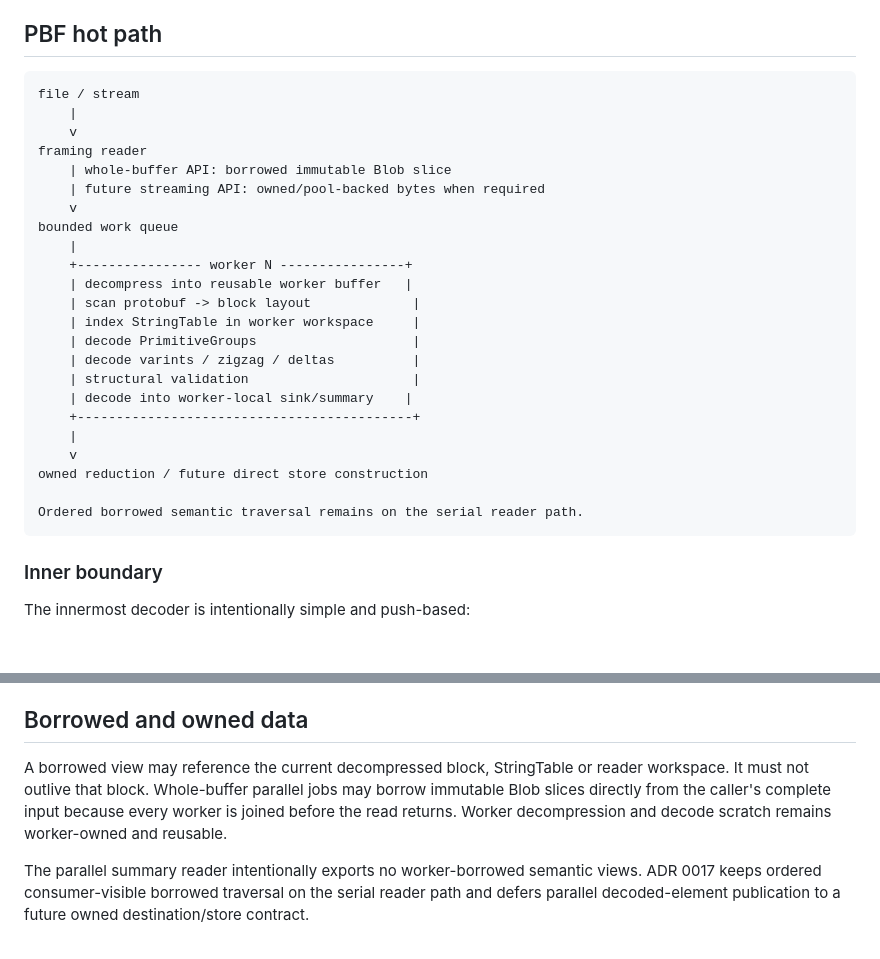
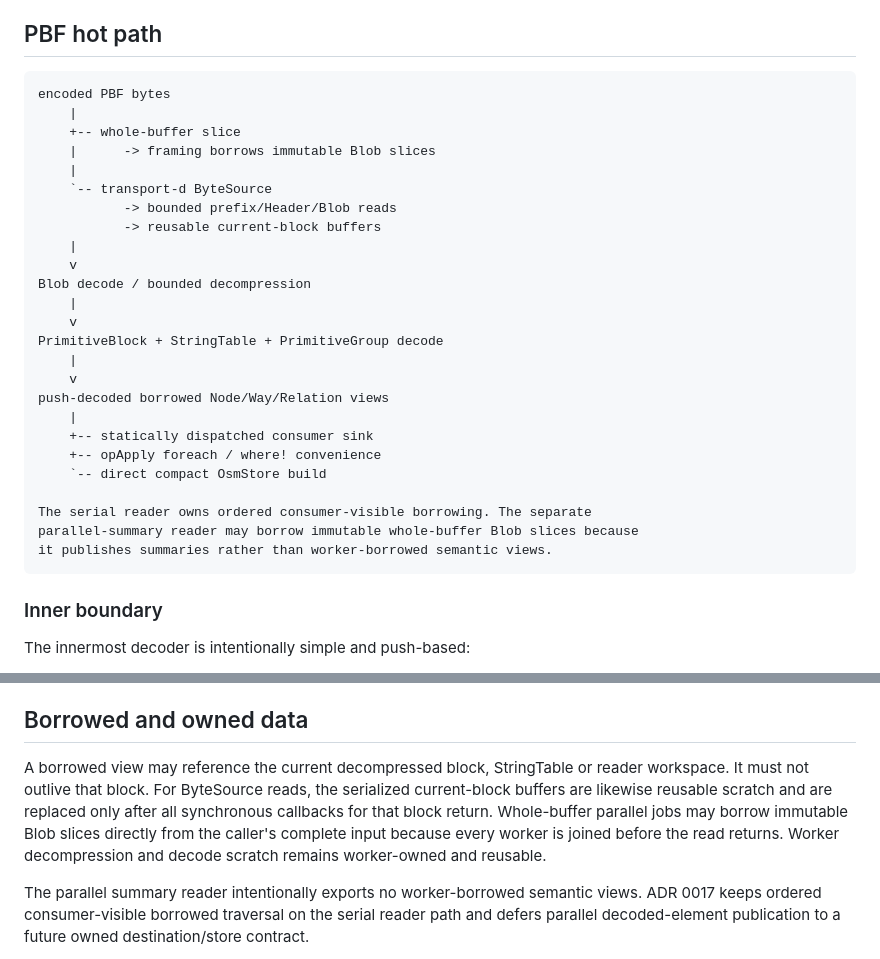
Before and after one commit to alex-1974/osm-d, a Markdown page: ARCHITECTURE.md, 2 parts joined by grey strips. Drawn GitHub-style; blank space fills up the shorter version.

Commit message:
docs(architecture): describe bounded PBF source path

````diff
--- a/ARCHITECTURE.md
+++ b/ARCHITECTURE.md
@@ -37,29 +37,31 @@ nothing about PBF. PBF DenseNode decoding knows nothing about the editor.
 ## PBF hot path
 
 ```text
-file / stream
+encoded PBF bytes
+    |
+    +-- whole-buffer slice
+    |      -> framing borrows immutable Blob slices
+    |
+    `-- transport-d ByteSource
+           -> bounded prefix/Header/Blob reads
+           -> reusable current-block buffers
     |
     v
-framing reader
-    | whole-buffer API: borrowed immutable Blob slice
-    | future streaming API: owned/pool-backed bytes when required
-    v
-bounded work queue
-    |
-    +---------------- worker N ----------------+
-    | decompress into reusable worker buffer   |
-    | scan protobuf -> block layout             |
-    | index StringTable in worker workspace     |
-    | decode PrimitiveGroups                    |
-    | decode varints / zigzag / deltas          |
-    | structural validation                     |
-    | decode into worker-local sink/summary    |
-    +-------------------------------------------+
+Blob decode / bounded decompression
     |
     v
-owned reduction / future direct store construction
+PrimitiveBlock + StringTable + PrimitiveGroup decode
+    |
+    v
+push-decoded borrowed Node/Way/Relation views
+    |
+    +-- statically dispatched consumer sink
+    +-- opApply foreach / where! convenience
+    `-- direct compact OsmStore build
 
-Ordered borrowed semantic traversal remains on the serial reader path.
+The serial reader owns ordered consumer-visible borrowing. The separate
+parallel-summary reader may borrow immutable whole-buffer Blob slices because
+it publishes summaries rather than worker-borrowed semantic views.
 ```
 
 ### Inner boundary
@@ -99,9 +101,11 @@ the codec retains its own cursor and backing-state representation.
 ## Borrowed and owned data
 
 A borrowed view may reference the current decompressed block, StringTable or
-reader workspace. It must not outlive that block. Whole-buffer parallel jobs
-may borrow immutable Blob slices directly from the caller's complete input
-because every worker is joined before the read returns. Worker decompression
+reader workspace. It must not outlive that block. For ByteSource reads, the
+serialized current-block buffers are likewise reusable scratch and are replaced
+only after all synchronous callbacks for that block return. Whole-buffer
+parallel jobs may borrow immutable Blob slices directly from the caller's
+complete input because every worker is joined before the read returns. Worker decompression
 and decode scratch remains worker-owned and reusable.
 
 The parallel summary reader intentionally exports no worker-borrowed semantic
````
